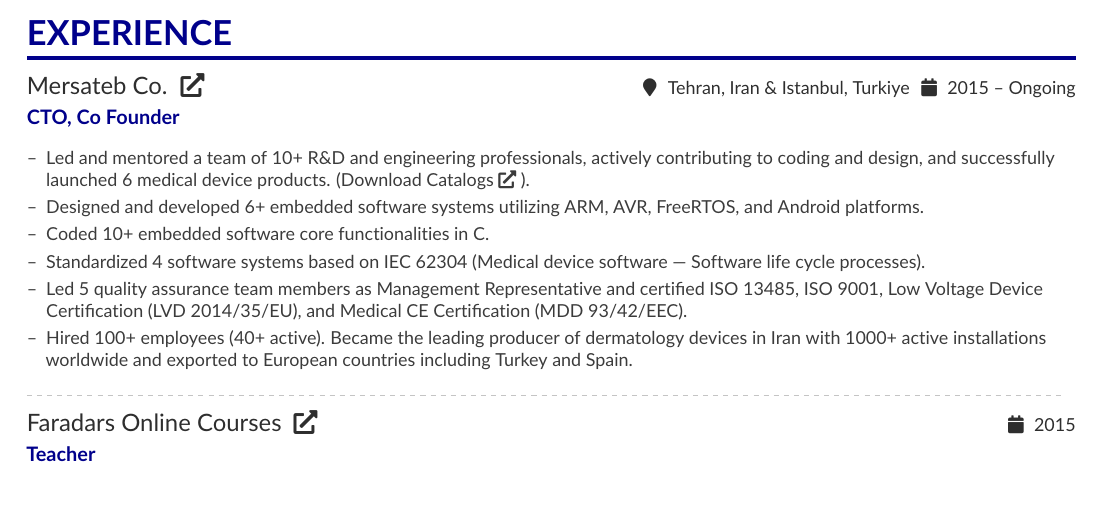
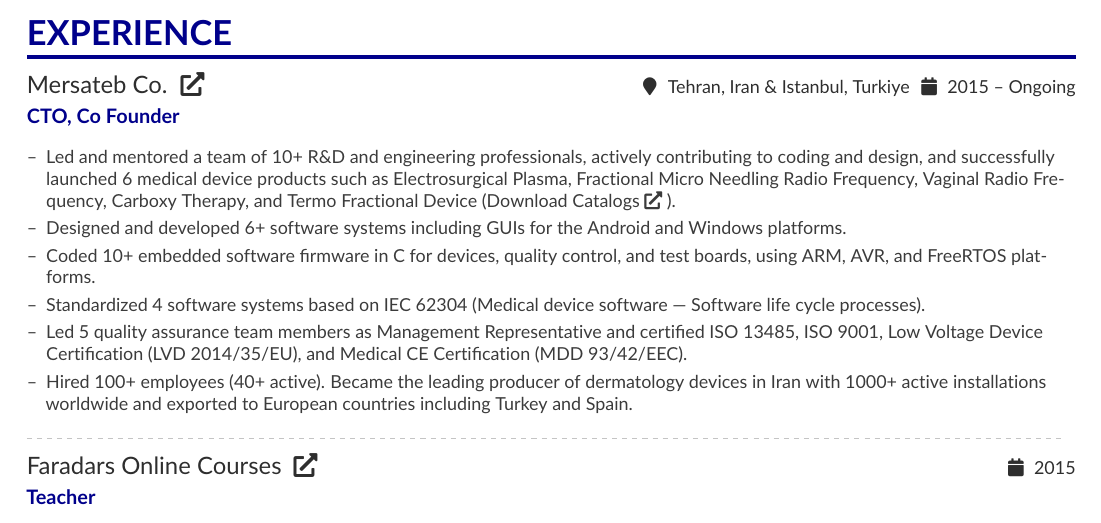
Before and after one commit to saadatfar/CV, a LaTeX CV (CV.tex): part of page 1 of 3, cut so that both start at the same text. Compiled offline with pdfLaTeX.

Commit message:
Mention name of devices.

```diff
--- a/CV.tex
+++ b/CV.tex
@@ -77,9 +77,9 @@
 	{CTO, Co Founder}
 	{2015 -- Ongoing}{Tehran, Iran \& Istanbul, Turkiye}
 	\begin{itemize}
-		\item Led and mentored a team of 10+ R\&D and engineering professionals, actively contributing to coding and design, and successfully launched 6 medical device products. \link{https://mhsaadatfar.dev/download/Catalog/Mersateb.pdf}{(Download Catalogs\faExternalLink*)}.
-		\item Designed and developed 6+ embedded software systems utilizing ARM, AVR, FreeRTOS, and Android platforms.
-		\item Coded 10+ embedded software core functionalities in C.
+		\item Led and mentored a team of 10+ R\&D and engineering professionals, actively contributing to coding and design, and successfully launched 6 medical device products such as Electrosurgical Plasma, Fractional Micro Needling Radio Frequency, Vaginal Radio Frequency, Carboxy Therapy, and Termo Fractional Device \link{https://mhsaadatfar.dev/download/Catalog/Mersateb.pdf}{(Download Catalogs\faExternalLink*)}.
+		\item Designed and developed 6+ software systems including GUIs for the Android and Windows platforms.
+		\item Coded 10+ embedded software firmware in C for devices, quality control, and test boards, using ARM, AVR, and FreeRTOS platforms.
 		\item Standardized 4 software systems based on IEC 62304 (Medical device software — Software life cycle processes).
 		\item Led 5 quality assurance team members as Management Representative and certified ISO 13485, ISO 9001, Low Voltage Device Certification (LVD 2014/35/EU), and Medical CE Certification (MDD 93/42/EEC).
 		\item Hired 100+ employees (40+ active). Became the leading producer of dermatology devices in Iran with 1000+ active installations worldwide and exported to European countries including Turkey and Spain.
```
